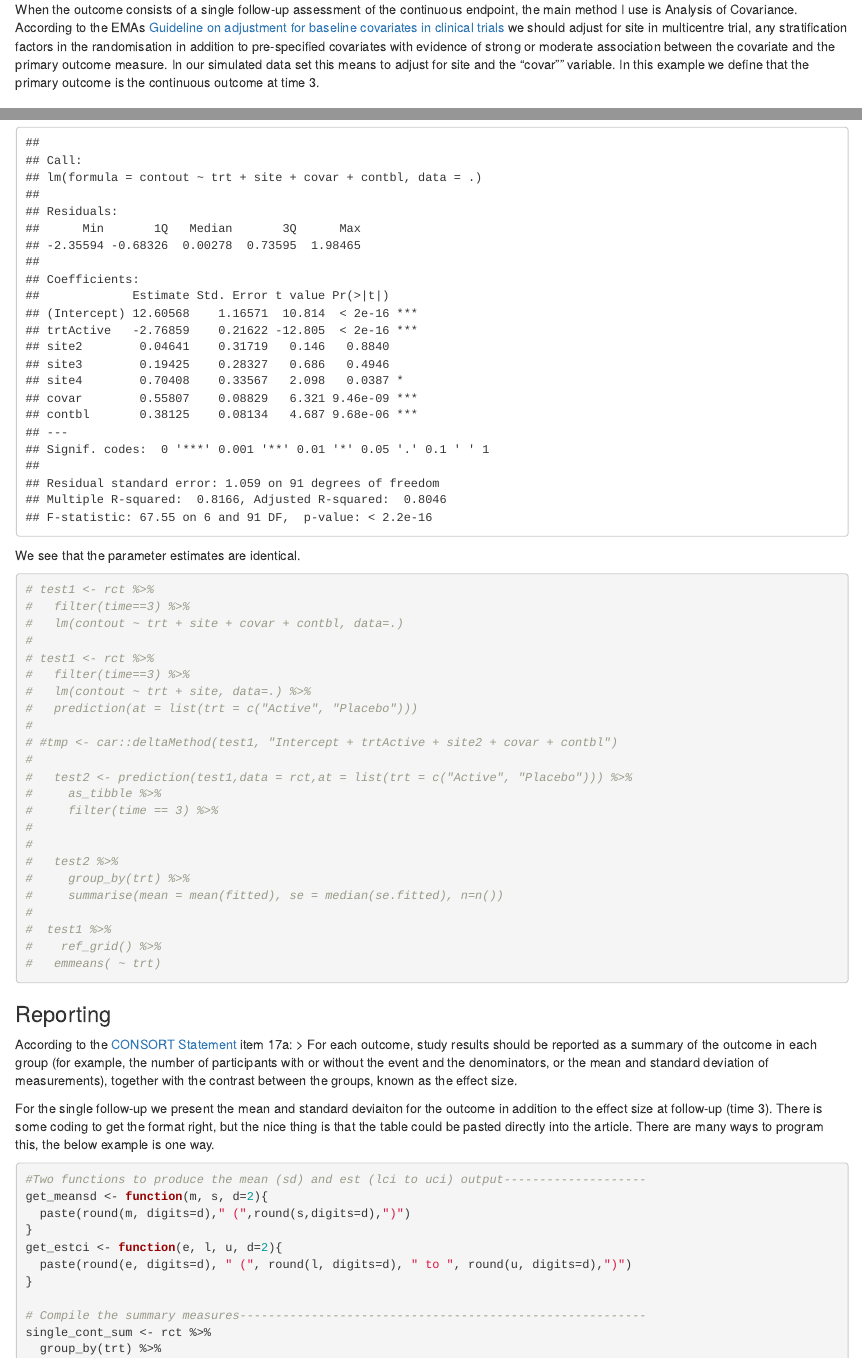
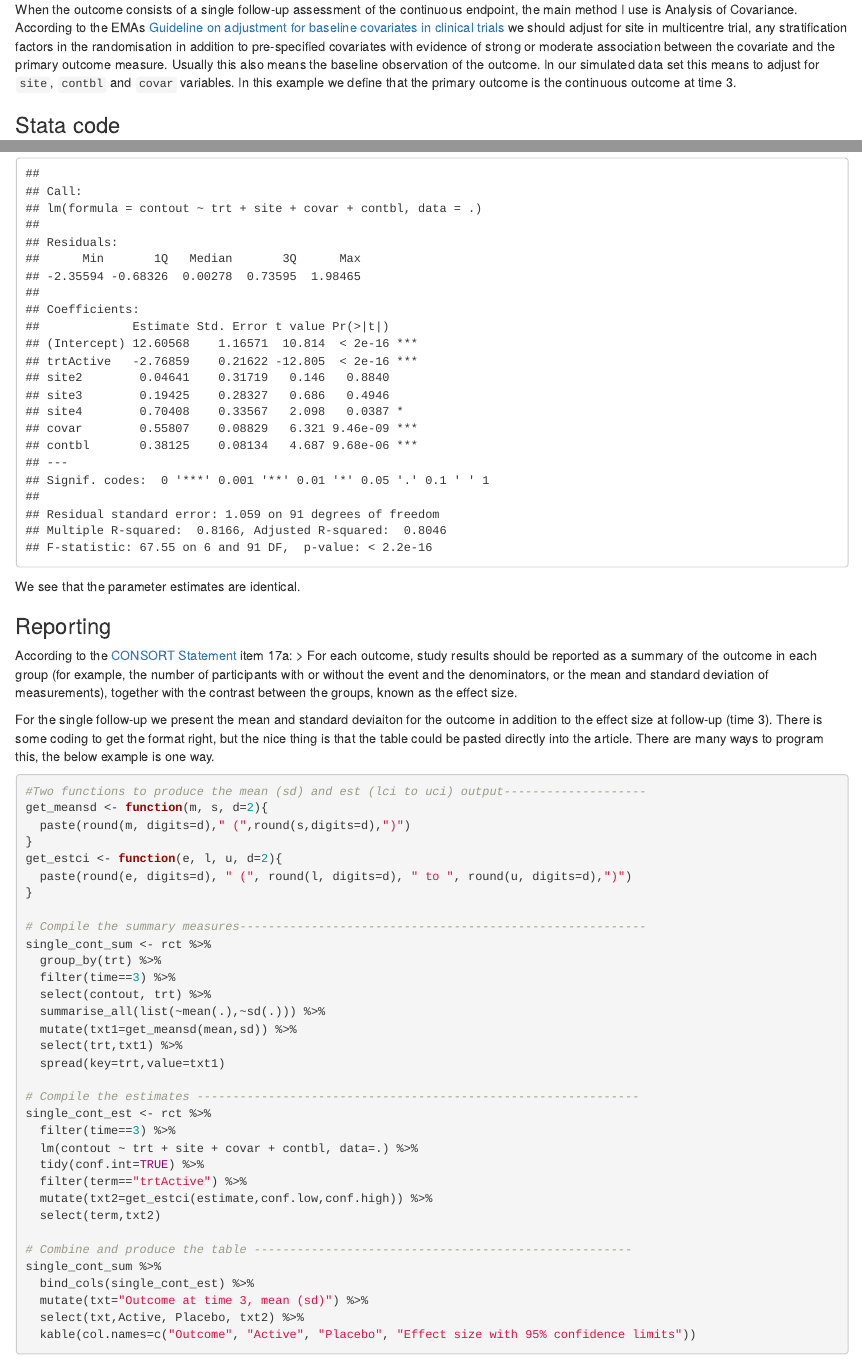
Before and after one commit to icostatistics/rct-cookbook, an R Markdown document (02-continuous.Rmd): the page in a window 1100 px wide, from 120 px down, and a second part further down, joined at a grey line. Rendered offline with R 4.5, knitr and Pandoc, with nearby package versions; code that draws random numbers runs with fixed seeds of ours; some code elsewhere in the file could not run offline.

Commit message:
moved to github

````diff
--- a/02-continuous.Rmd
+++ b/02-continuous.Rmd
@@ -18,7 +18,7 @@ library(emmeans)
 # Continuous endpoints
 
 ## Single follow-up
-When the outcome consists of a single follow-up assessment of the continuous endpoint, the main method I use is Analysis of Covariance. According to the EMAs [Guideline on adjustment for baseline covariates in clinical trials](http://www.ema.europa.eu/docs/en_GB/document_library/Scientific_guideline/2015/03/WC500184923.pdf) we should adjust for site in multicentre trial, any stratification factors in the randomisation in addition to pre-specified covariates with evidence of strong or moderate association between the covariate and the primary outcome measure. In our simulated data set this means to adjust for site and the "covar"" variable. In this example we define that the primary outcome is the continuous outcome at time 3.
+When the outcome consists of a single follow-up assessment of the continuous endpoint, the main method I use is Analysis of Covariance. According to the EMAs [Guideline on adjustment for baseline covariates in clinical trials](http://www.ema.europa.eu/docs/en_GB/document_library/Scientific_guideline/2015/03/WC500184923.pdf) we should adjust for site in multicentre trial, any stratification factors in the randomisation in addition to pre-specified covariates with evidence of strong or moderate association between the covariate and the primary outcome measure. Usually this also means the baseline observation of the outcome. In our simulated data set this means to adjust for `site`, `contbl` and `covar` variables. In this example we define that the primary outcome is the continuous outcome at time 3.
 
 ### Stata code
 
@@ -49,31 +49,7 @@ rct %>%
 
 We see that the parameter estimates are identical.
 
-```{r}
-# test1 <- rct %>%
-#   filter(time==3) %>%
-#   lm(contout ~ trt + site + covar + contbl, data=.)
-#
-# test1 <- rct %>%
-#   filter(time==3) %>%
-#   lm(contout ~ trt + site, data=.) %>%
-#   prediction(at = list(trt = c("Active", "Placebo")))
-#
-# #tmp <- car::deltaMethod(test1, "Intercept + trtActive + site2 + covar + contbl")
-#
-#   test2 <- prediction(test1,data = rct,at = list(trt = c("Active", "Placebo"))) %>%
-#     as_tibble %>%
-#     filter(time == 3) %>%
-#
-#
-#   test2 %>%
-#     group_by(trt) %>%
-#     summarise(mean = mean(fitted), se = median(se.fitted), n=n())
-#
-#  test1 %>%
-#    ref_grid() %>%
-#   emmeans( ~ trt)
-```
+
 
 
 
````
Also changed, not shown: 03-dichotomous.Rmd (+23 -1 lines), docs/rct-cookbook.tex (added), stata/figures/cont_fig2.pdf, 2 other files.
